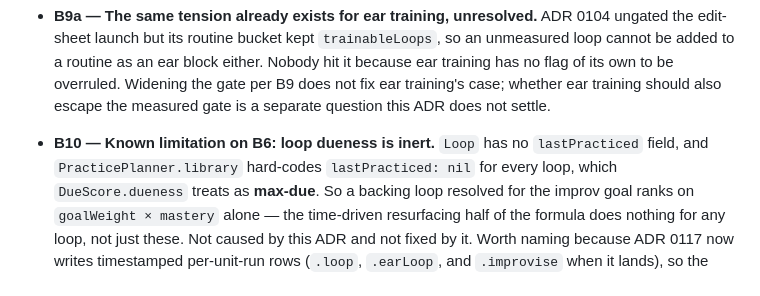
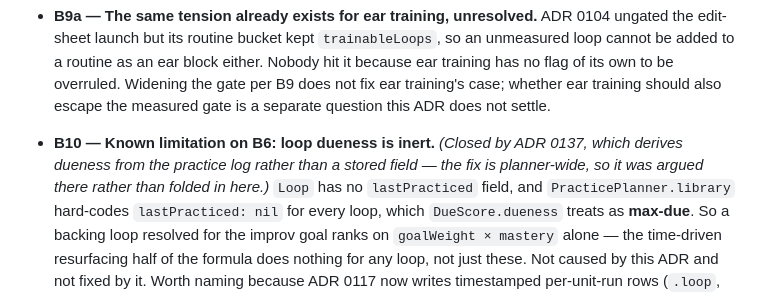
Before and after one commit to Tomisin-09/pocket-ios, a Markdown page: docs/decisions/0135-a-loop-can-be-a-backing-track.md, the part around the change. Rendered like a GitHub page.

```diff
--- a/docs/decisions/0135-a-loop-can-be-a-backing-track.md
+++ b/docs/decisions/0135-a-loop-can-be-a-backing-track.md
@@ -215,7 +215,9 @@ follow ear training's placement exactly; the third item is a defect the placemen
   to be overruled. Widening the gate per B9 does not fix ear training's case; whether ear training
   should also escape the measured gate is a separate question this ADR does not settle.
 
-- **B10 — Known limitation on B6: loop dueness is inert.** `Loop` has no `lastPracticed` field, and
+- **B10 — Known limitation on B6: loop dueness is inert.** *(Closed by ADR 0137, which derives
+  dueness from the practice log rather than a stored field — the fix is planner-wide, so it was
+  argued there rather than folded in here.)* `Loop` has no `lastPracticed` field, and
   `PracticePlanner.library` hard-codes `lastPracticed: nil` for every loop, which `DueScore.dueness`
   treats as **max-due**. So a backing loop resolved for the improv goal ranks on `goalWeight ×
   mastery` alone — the time-driven resurfacing half of the formula does nothing for any loop, not
```
Also changed, not shown: docs/backlog.md (+32 -7 lines), docs/decisions/0137-dueness-comes-from-the-log.md (added, +137 -0 lines).
